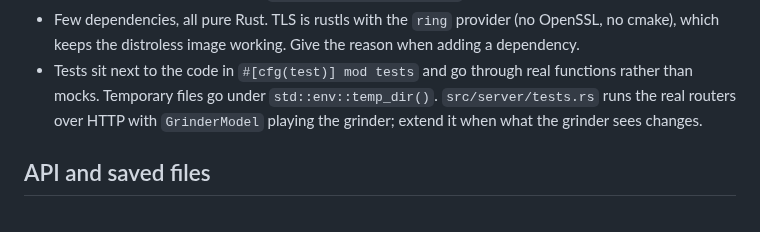
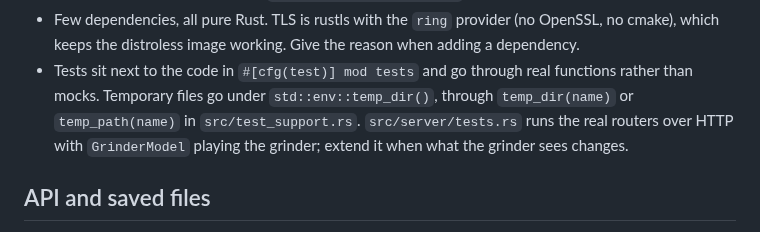
Before and after one commit to Skamba/gbs-anywhere, a Markdown page: AGENTS.md, the part around the change. Rendered like a GitHub page.

Commit message:
Point AGENTS.md at the shared temp-path helper
So a new test module uses crate::test_support instead of growing its own
copy again.

Co-Authored-By: Claude Opus 5.5 <noreply@anthropic.com>
Claude-Session: https://claude.ai/code/session_01KzcG8uEnYDgwAMsZ7n5yVm

```diff
--- a/AGENTS.md
+++ b/AGENTS.md
@@ -121,7 +121,8 @@ cargo run -- -p 8089 --control off --no-stdin --config target/dev.json --update-
   reason when adding a dependency.
 - Tests sit next to the code in `#[cfg(test)] mod tests` and go through real
   functions rather than mocks. Temporary files go under
-  `std::env::temp_dir()`. `src/server/tests.rs` runs the real routers over
+  `std::env::temp_dir()`, through `temp_dir(name)` or `temp_path(name)` in
+  `src/test_support.rs`. `src/server/tests.rs` runs the real routers over
   HTTP with `GrinderModel` playing the grinder; extend it when what the
   grinder sees changes.
 
```
